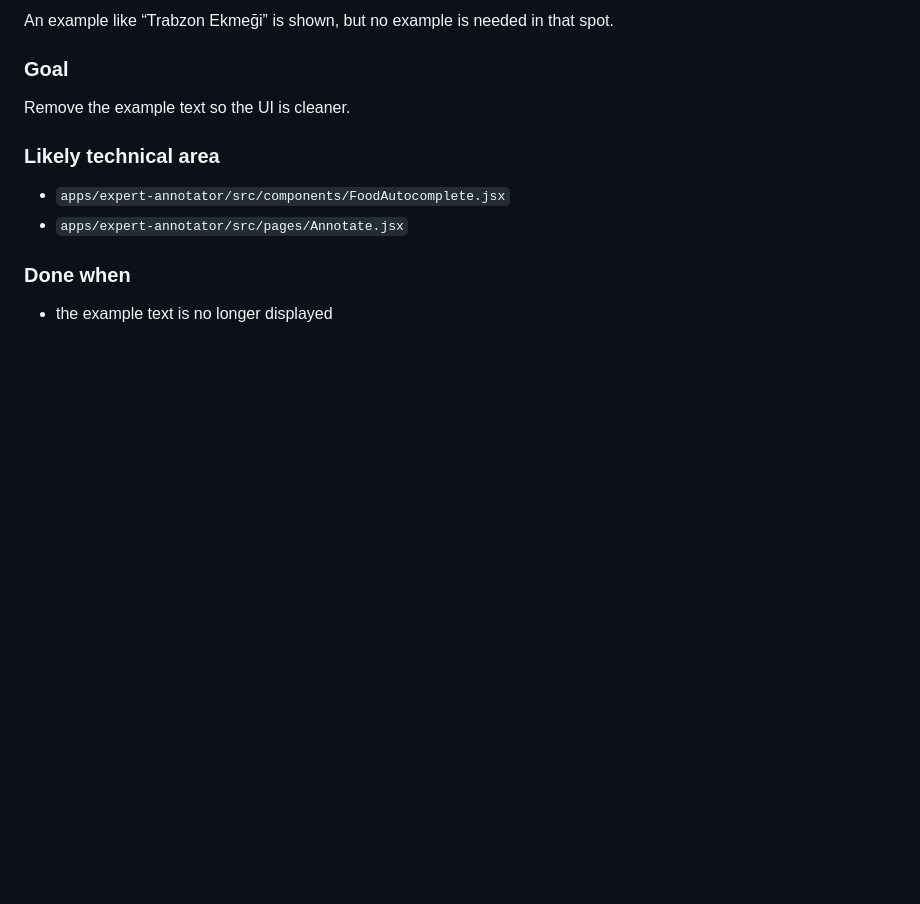
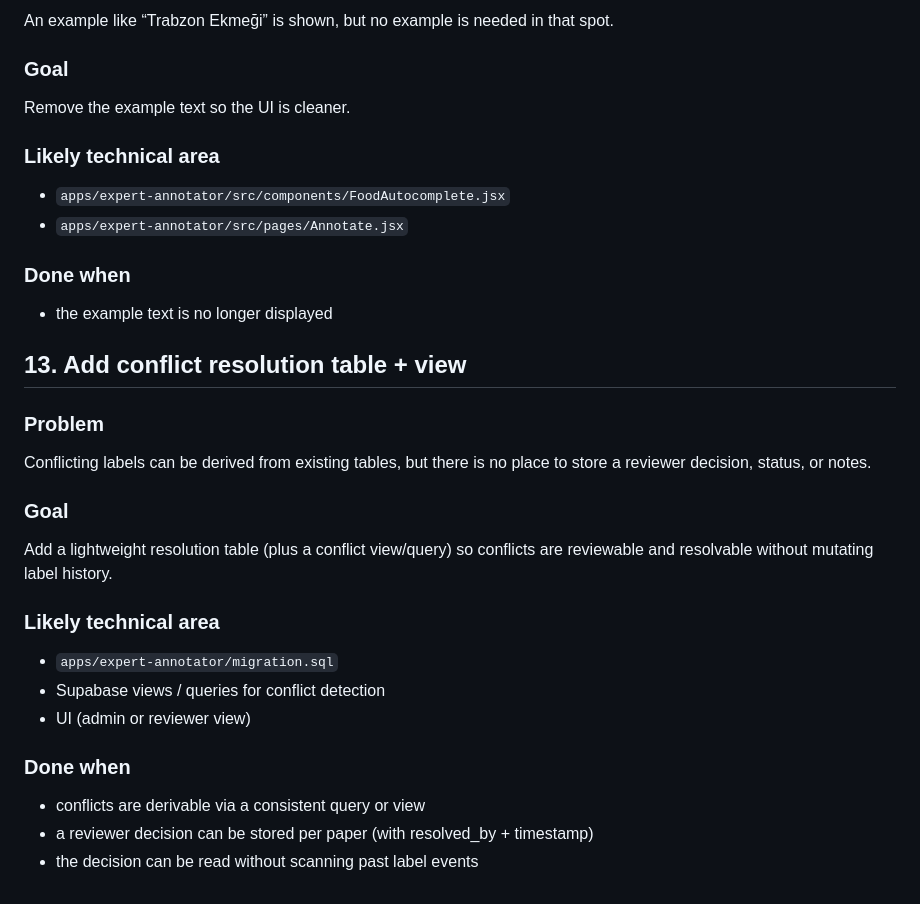
Before and after one commit to ArcielB/OpenNutri, a Markdown page: BACKLOG.md, the part around the change. GitHub-like rendering; blank space fills up the shorter version.

Commit message:
Add backlog item for conflict resolution

```diff
--- a/BACKLOG.md
+++ b/BACKLOG.md
@@ -325,3 +325,24 @@ Remove the example text so the UI is cleaner.
 
 ### Done when
 - the example text is no longer displayed
+
+
+
+
+## 13. Add conflict resolution table + view
+
+### Problem
+Conflicting labels can be derived from existing tables, but there is no place to store a reviewer decision, status, or notes.
+
+### Goal
+Add a lightweight resolution table (plus a conflict view/query) so conflicts are reviewable and resolvable without mutating label history.
+
+### Likely technical area
+- `apps/expert-annotator/migration.sql`
+- Supabase views / queries for conflict detection
+- UI (admin or reviewer view)
+
+### Done when
+- conflicts are derivable via a consistent query or view
+- a reviewer decision can be stored per paper (with resolved_by + timestamp)
+- the decision can be read without scanning past label events
```
